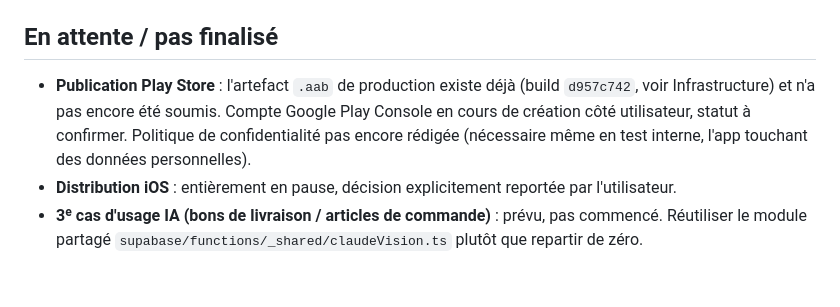
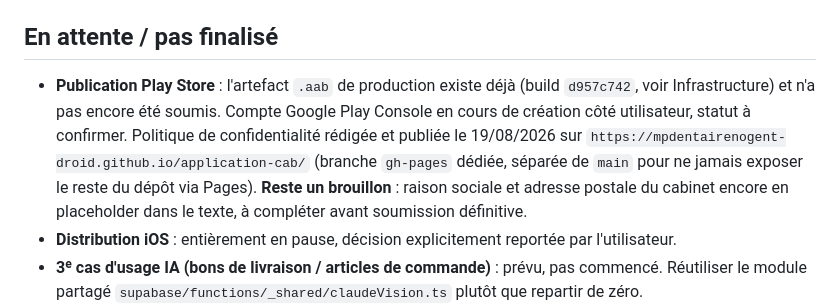
Before and after one commit to mpdentairenogent-droid/application-cab, a Markdown page: docs/contexte-projet.md, the part around the change. Drawn GitHub-style; blank space fills up the shorter version.

Commit message:
docs: ajoute la publication de la politique de confidentialité
Page publiée sur gh-pages (brouillon, raison sociale/adresse à
compléter avant soumission Play Store).

Co-Authored-By: Claude Sonnet 5 <noreply@anthropic.com>

```diff
--- a/docs/contexte-projet.md
+++ b/docs/contexte-projet.md
@@ -41,7 +41,7 @@ Pour le détail complet de la demande initiale : `docs/CAHIER_DES_CHARGES.md`. P
 
 ## En attente / pas finalisé
 
-- **Publication Play Store** : l'artefact `.aab` de production existe déjà (build `d957c742`, voir Infrastructure) et n'a pas encore été soumis. Compte Google Play Console en cours de création côté utilisateur, statut à confirmer. Politique de confidentialité pas encore rédigée (nécessaire même en test interne, l'app touchant des données personnelles).
+- **Publication Play Store** : l'artefact `.aab` de production existe déjà (build `d957c742`, voir Infrastructure) et n'a pas encore été soumis. Compte Google Play Console en cours de création côté utilisateur, statut à confirmer. Politique de confidentialité rédigée et publiée le 19/08/2026 sur `https://mpdentairenogent-droid.github.io/application-cab/` (branche `gh-pages` dédiée, séparée de `main` pour ne jamais exposer le reste du dépôt via Pages). **Reste un brouillon** : raison sociale et adresse postale du cabinet encore en placeholder dans le texte, à compléter avant soumission définitive.
 - **Distribution iOS** : entièrement en pause, décision explicitement reportée par l'utilisateur.
 - **3ᵉ cas d'usage IA (bons de livraison / articles de commande)** : prévu, pas commencé. Réutiliser le module partagé `supabase/functions/_shared/claudeVision.ts` plutôt que repartir de zéro.
 - **Réglages du cabinet** (`app_settings` : nom, adresse, téléphone, email) : aucun écran dans l'app pour les modifier — toujours la valeur par défaut du seed initial.
```
